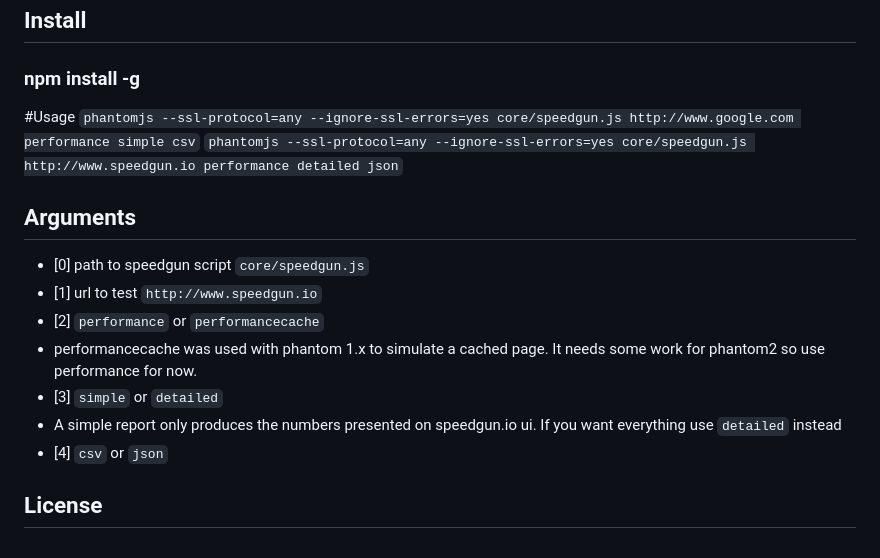
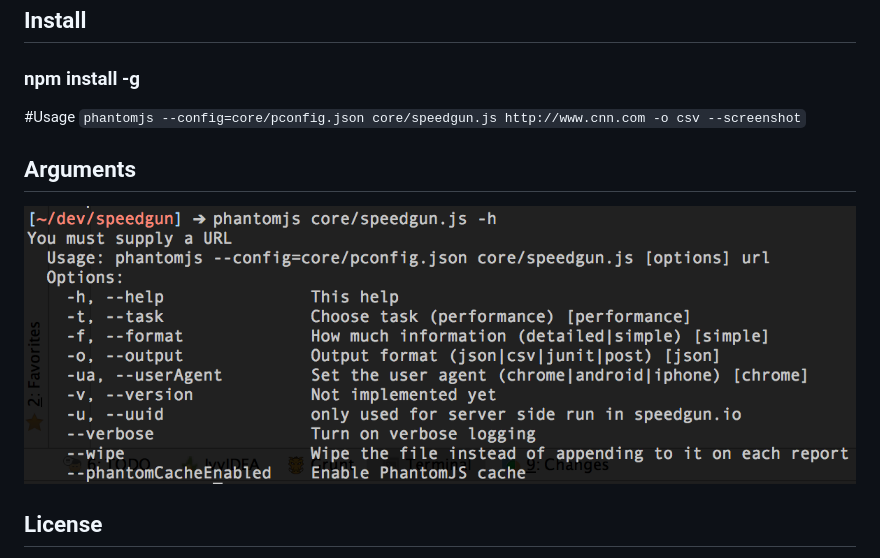
Before and after one commit to wesleyhales/speedgun, a Markdown page: README.md, the part around the change. GitHub-like rendering; pictures changed too: readme/speedgun-help.png (added).

Commit message:
add usage to readme and create config file for phantom ssl configuration.

````diff
--- a/README.md
+++ b/README.md
@@ -5,17 +5,11 @@
 ### npm install -g
 
 #Usage
-`phantomjs --ssl-protocol=any --ignore-ssl-errors=yes core/speedgun.js http://www.google.com performance simple csv`
-`phantomjs --ssl-protocol=any --ignore-ssl-errors=yes core/speedgun.js http://www.speedgun.io performance detailed json`
+`phantomjs --config=core/pconfig.json core/speedgun.js http://www.cnn.com -o csv --screenshot`
+
 
 ## Arguments
-* [0] path to speedgun script ```core/speedgun.js```
-* [1] url to test ```http://www.speedgun.io```
-* [2] ```performance``` or ```performancecache```
- * performancecache was used with phantom 1.x to simulate a cached page. It needs some work for phantom2 so use performance for now.
-* [3] ```simple``` or ```detailed```
- * A simple report only produces the numbers presented on speedgun.io ui. If you want everything use ```detailed``` instead
-* [4] ```csv``` or ```json```
+![readme/speedgun-help.png](readme/speedgun-help.png)
 
 ## License
 
````
Also changed, not shown: readme/cnn-filmstrip.png (deleted), readme/cnn-loadreport.png (deleted), readme/speedreport.png (deleted), 3 other files.
